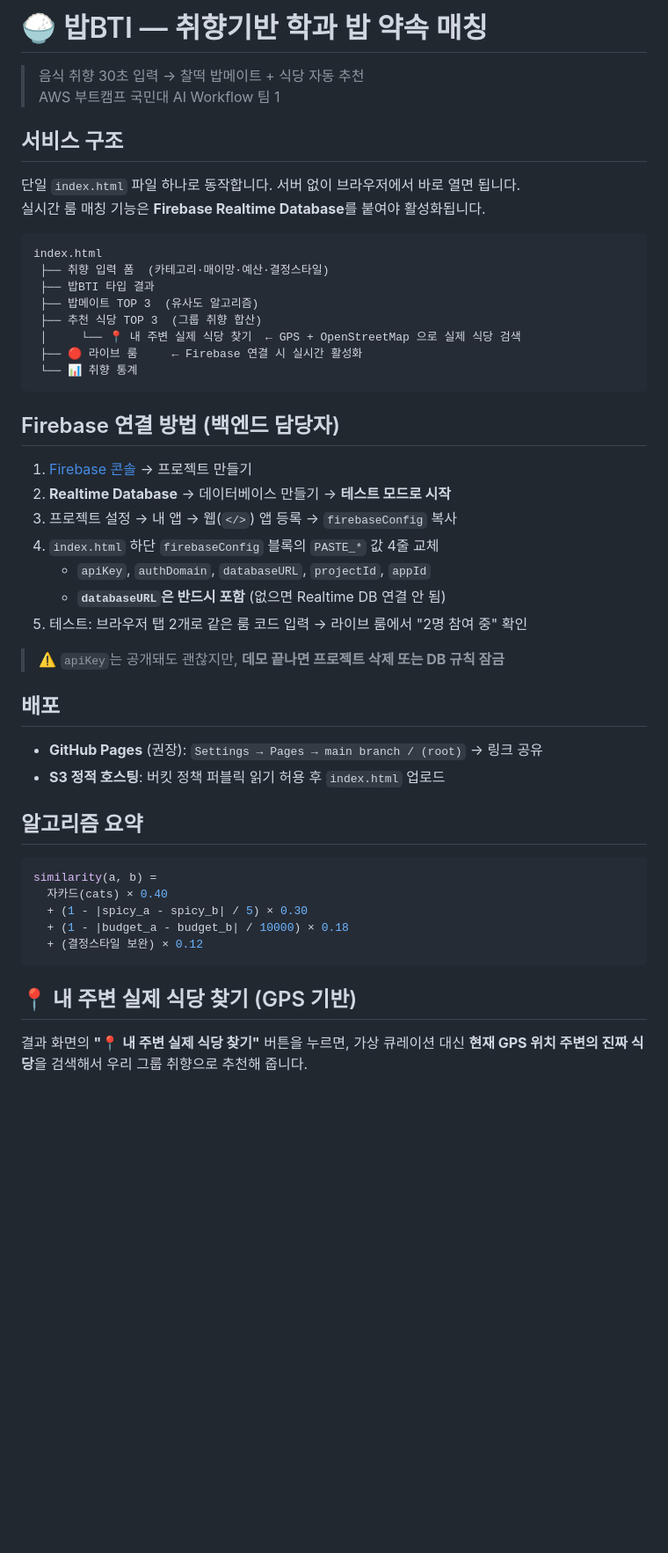
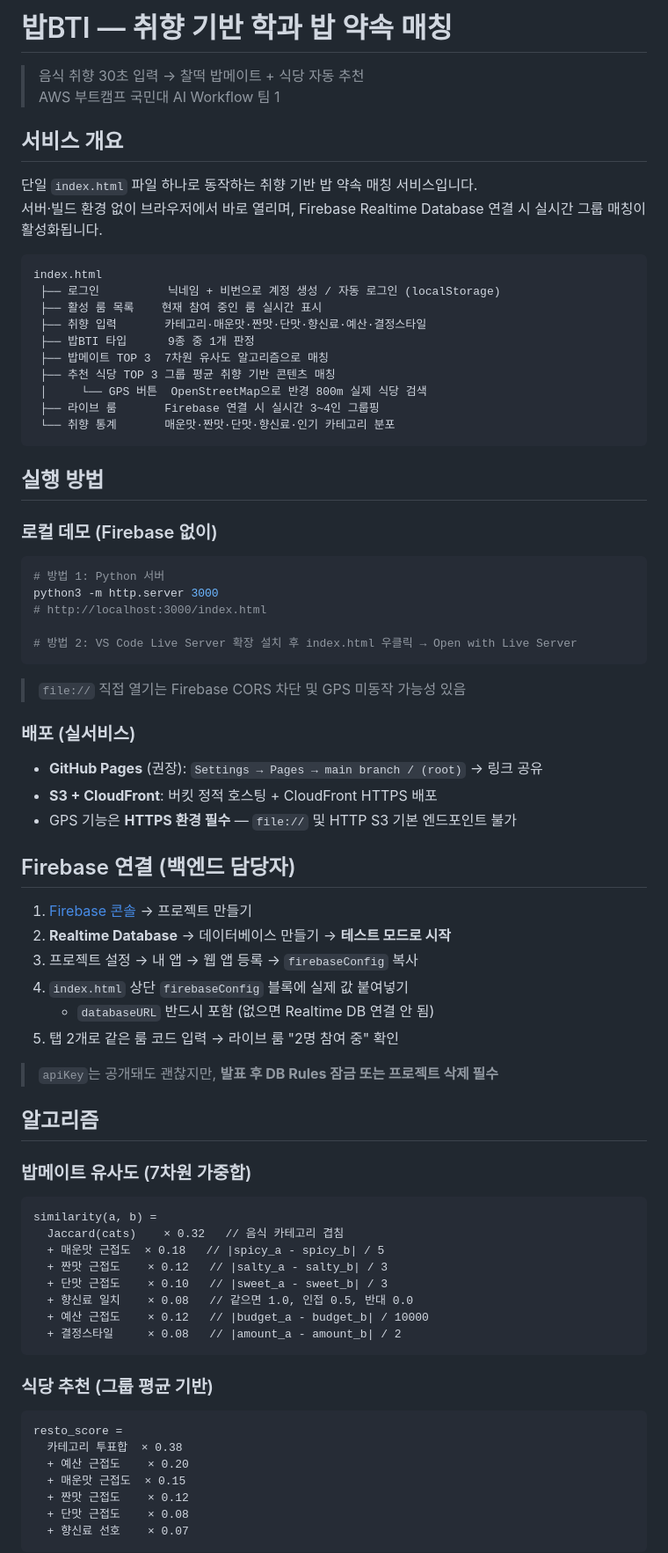
Before and after one commit to nxtcloud-edu/2026-kookmin-ai-workflow-team1, a Markdown page: README.md, the part around one of its changes. Shown at 88% size. GitHub-like rendering; blank space fills up the shorter version.

Commit message:
docs: README 전면 재작성
- 서비스 구조에 로그인·활성룸·새 취향항목(짠맛·단맛·향신료) 반영
- 알고리즘 v2 7차원 가중치 수식으로 업데이트
- GPS 실제 식당 추천(Overpass API) 섹션 추가
- Firebase 구현 패턴 최신화 (실시간 동기화, 로그인)
- 팀 역할 실제 담당자로 업데이트

````diff
--- a/README.md
+++ b/README.md
@@ -1,53 +1,80 @@
-# 🍚 밥BTI — 취향기반 학과 밥 약속 매칭
+# 밥BTI — 취향 기반 학과 밥 약속 매칭
 
 > 음식 취향 30초 입력 → 찰떡 밥메이트 + 식당 자동 추천
 > AWS 부트캠프 국민대 AI Workflow 팀 1
 
-## 서비스 구조
+## 서비스 개요
 
-단일 `index.html` 파일 하나로 동작합니다. 서버 없이 브라우저에서 바로 열면 됩니다.
-실시간 룸 매칭 기능은 **Firebase Realtime Database**를 붙여야 활성화됩니다.
+단일 `index.html` 파일 하나로 동작하는 취향 기반 밥 약속 매칭 서비스입니다.
+서버·빌드 환경 없이 브라우저에서 바로 열리며, Firebase Realtime Database 연결 시 실시간 그룹 매칭이 활성화됩니다.
 
 ```
 index.html
- ├── 취향 입력 폼  (카테고리·매이망·예산·결정스타일)
- ├── 밥BTI 타입 결과
- ├── 밥메이트 TOP 3  (유사도 알고리즘)
- ├── 추천 식당 TOP 3  (그룹 취향 합산)
- │     └── 📍 내 주변 실제 식당 찾기  ← GPS + OpenStreetMap 으로 실제 식당 검색
- ├── 🔴 라이브 룸     ← Firebase 연결 시 실시간 활성화
- └── 📊 취향 통계
+ ├── 로그인          닉네임 + 비번으로 계정 생성 / 자동 로그인 (localStorage)
+ ├── 활성 룸 목록    현재 참여 중인 룸 실시간 표시
+ ├── 취향 입력       카테고리·매운맛·짠맛·단맛·향신료·예산·결정스타일
+ ├── 밥BTI 타입      9종 중 1개 판정
+ ├── 밥메이트 TOP 3  7차원 유사도 알고리즘으로 매칭
+ ├── 추천 식당 TOP 3 그룹 평균 취향 기반 콘텐츠 매칭
+ │     └── GPS 버튼  OpenStreetMap으로 반경 800m 실제 식당 검색
+ ├── 라이브 룸       Firebase 연결 시 실시간 3~4인 그룹핑
+ └── 취향 통계       매운맛·짠맛·단맛·향신료·인기 카테고리 분포
 ```
 
-## Firebase 연결 방법 (백엔드 담당자)
+## 실행 방법
+
+### 로컬 데모 (Firebase 없이)
+```bash
+# 방법 1: Python 서버
+python3 -m http.server 3000
+# http://localhost:3000/index.html
+
+# 방법 2: VS Code Live Server 확장 설치 후 index.html 우클릭 → Open with Live Server
+```
+
+> `file://` 직접 열기는 Firebase CORS 차단 및 GPS 미동작 가능성 있음
+
+### 배포 (실서비스)
+
+- **GitHub Pages** (권장): `Settings → Pages → main branch / (root)` → 링크 공유
+- **S3 + CloudFront**: 버킷 정적 호스팅 + CloudFront HTTPS 배포
+- GPS 기능은 **HTTPS 환경 필수** — `file://` 및 HTTP S3 기본 엔드포인트 불가
+
+## Firebase 연결 (백엔드 담당자)
 
 1. [Firebase 콘솔](https://console.firebase.google.com) → 프로젝트 만들기
 2. **Realtime Database** → 데이터베이스 만들기 → **테스트 모드로 시작**
-3. 프로젝트 설정 → 내 앱 → 웹(`</>`) 앱 등록 → `firebaseConfig` 복사
-4. `index.html` 하단 `firebaseConfig` 블록의 `PASTE_*` 값 4줄 교체
-   - `apiKey`, `authDomain`, `databaseURL`, `projectId`, `appId`
-   - **`databaseURL`은 반드시 포함** (없으면 Realtime DB 연결 안 됨)
-5. 테스트: 브라우저 탭 2개로 같은 룸 코드 입력 → 라이브 룸에서 "2명 참여 중" 확인
+3. 프로젝트 설정 → 내 앱 → 웹 앱 등록 → `firebaseConfig` 복사
+4. `index.html` 상단 `firebaseConfig` 블록에 실제 값 붙여넣기
+   - `databaseURL` 반드시 포함 (없으면 Realtime DB 연결 안 됨)
+5. 탭 2개로 같은 룸 코드 입력 → 라이브 룸 "2명 참여 중" 확인
 
-> ⚠️ `apiKey`는 공개돼도 괜찮지만, **데모 끝나면 프로젝트 삭제 또는 DB 규칙 잠금**
+> `apiKey`는 공개돼도 괜찮지만, **발표 후 DB Rules 잠금 또는 프로젝트 삭제 필수**
 
-## 배포
+## 알고리즘
 
-- **GitHub Pages** (권장): `Settings → Pages → main branch / (root)` → 링크 공유
-- **S3 정적 호스팅**: 버킷 정책 퍼블릭 읽기 허용 후 `index.html` 업로드
+### 밥메이트 유사도 (7차원 가중합)
 
-## 알고리즘 요약
-
-```js
+```
 similarity(a, b) =
-  자카드(cats) × 0.40
-  + (1 - |spicy_a - spicy_b| / 5) × 0.30
-  + (1 - |budget_a - budget_b| / 10000) × 0.18
-  + (결정스타일 보완) × 0.12
+  Jaccard(cats)    × 0.32   // 음식 카테고리 겹침
+  + 매운맛 근접도  × 0.18   // |spicy_a - spicy_b| / 5
+  + 짠맛 근접도    × 0.12   // |salty_a - salty_b| / 3
+  + 단맛 근접도    × 0.10   // |sweet_a - sweet_b| / 3
+  + 향신료 일치    × 0.08   // 같으면 1.0, 인접 0.5, 반대 0.0
+  + 예산 근접도    × 0.12   // |budget_a - budget_b| / 10000
+  + 결정스타일     × 0.08   // |amount_a - amount_b| / 2
 ```
 
-## 📍 내 주변 실제 식당 찾기 (GPS 기반)
+### 식당 추천 (그룹 평균 기반)
 
-결과 화면의 **"📍 내 주변 실제 식당 찾기"** 버튼을 누르면, 가상 큐레이션 대신
-**현재 GPS 위치 주변의 진짜 식당**을 검색해서 우리 그룹 취향으로 추천해 줍니다.
+```
+resto_score =
+  카테고리 투표합  × 0.38
+  + 예산 근접도    × 0.20
+  + 매운맛 근접도  × 0.15
+  + 짠맛 근접도    × 0.12
+  + 단맛 근접도    × 0.08
+  + 향신료 선호    × 0.07
+```
 
````
Also changed, not shown: other parts of README.md (+29 -7 lines).
